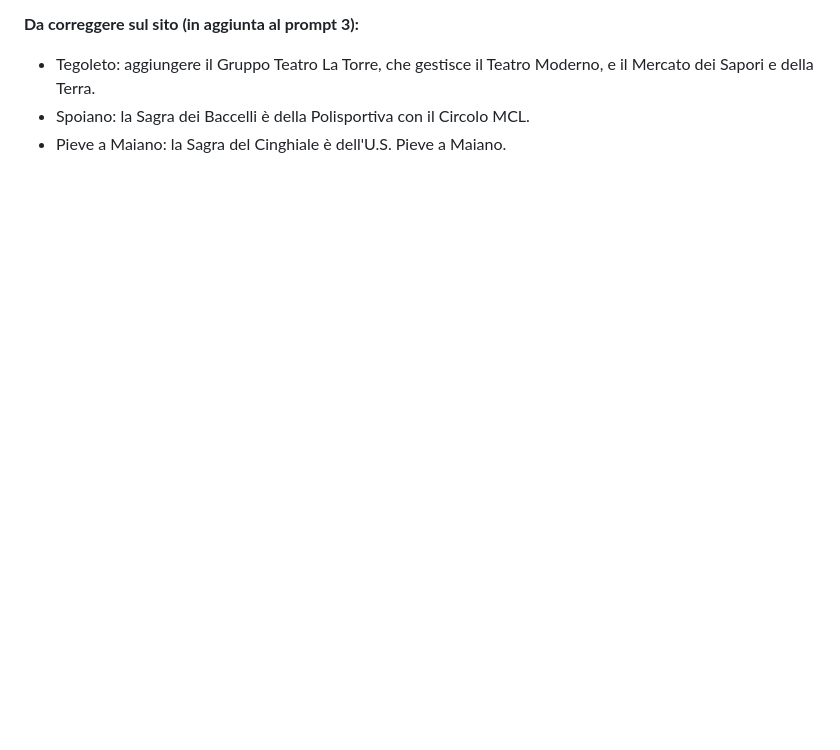
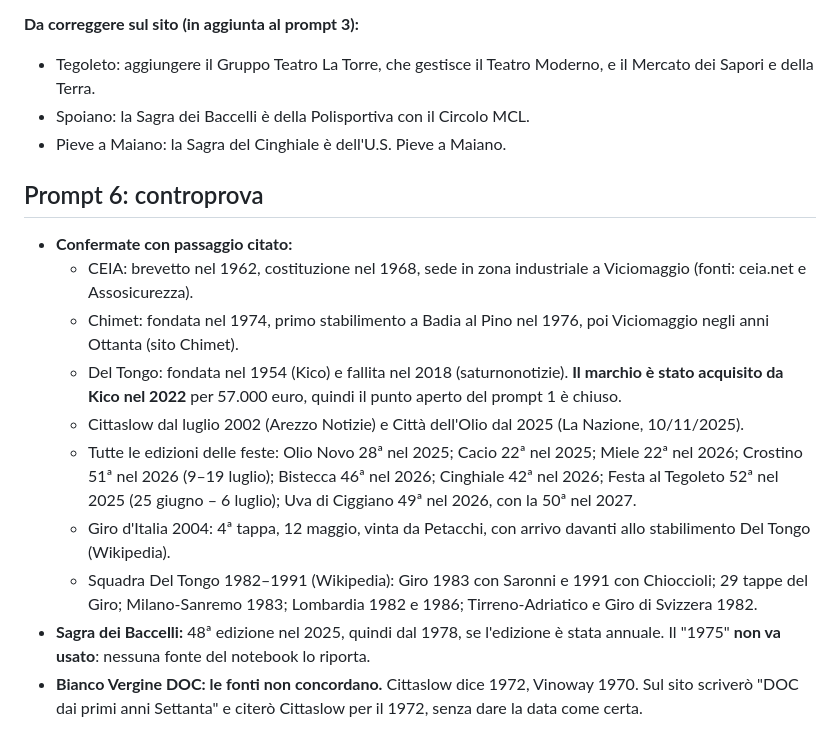
Before and after one commit to fabriziomartini/civitella-in-pillole, a Markdown page: ricerca/notebook3-log.md, the part around the change. Rendered like a GitHub page; blank space fills up the shorter version.

Commit message:
Registro notebook 3: prompt 6 (controprova)
Co-Authored-By: Claude Opus 5.5 <noreply@anthropic.com>
Claude-Session: https://claude.ai/code/session_01N2r2xFWRzMmLaN7zSKN2ii

```diff
--- a/ricerca/notebook3-log.md
+++ b/ricerca/notebook3-log.md
@@ -148,3 +148,15 @@ Fonti principali: elenco RUNTS (20 enti), lettera della Consulta dello Sport (11
 - Tegoleto: aggiungere il Gruppo Teatro La Torre, che gestisce il Teatro Moderno, e il Mercato dei Sapori e della Terra.
 - Spoiano: la Sagra dei Baccelli è della Polisportiva con il Circolo MCL.
 - Pieve a Maiano: la Sagra del Cinghiale è dell'U.S. Pieve a Maiano.
+
+## Prompt 6: controprova
+- **Confermate con passaggio citato:**
+  - CEIA: brevetto nel 1962, costituzione nel 1968, sede in zona industriale a Viciomaggio (fonti: ceia.net e Assosicurezza).
+  - Chimet: fondata nel 1974, primo stabilimento a Badia al Pino nel 1976, poi Viciomaggio negli anni Ottanta (sito Chimet).
+  - Del Tongo: fondata nel 1954 (Kico) e fallita nel 2018 (saturnonotizie). **Il marchio è stato acquisito da Kico nel 2022** per 57.000 euro, quindi il punto aperto del prompt 1 è chiuso.
+  - Cittaslow dal luglio 2002 (Arezzo Notizie) e Città dell'Olio dal 2025 (La Nazione, 10/11/2025).
+  - Tutte le edizioni delle feste: Olio Novo 28ª nel 2025; Cacio 22ª nel 2025; Miele 22ª nel 2026; Crostino 51ª nel 2026 (9–19 luglio); Bistecca 46ª nel 2026; Cinghiale 42ª nel 2026; Festa al Tegoleto 52ª nel 2025 (25 giugno – 6 luglio); Uva di Ciggiano 49ª nel 2026, con la 50ª nel 2027.
+  - Giro d'Italia 2004: 4ª tappa, 12 maggio, vinta da Petacchi, con arrivo davanti allo stabilimento Del Tongo (Wikipedia).
+  - Squadra Del Tongo 1982–1991 (Wikipedia): Giro 1983 con Saronni e 1991 con Chioccioli; 29 tappe del Giro; Milano-Sanremo 1983; Lombardia 1982 e 1986; Tirreno-Adriatico e Giro di Svizzera 1982.
+- **Sagra dei Baccelli:** 48ª edizione nel 2025, quindi dal 1978, se l'edizione è stata annuale. Il "1975" **non va usato**: nessuna fonte del notebook lo riporta.
+- **Bianco Vergine DOC: le fonti non concordano.** Cittaslow dice 1972, Vinoway 1970. Sul sito scriverò "DOC dai primi anni Settanta" e citerò Cittaslow per il 1972, senza dare la data come certa.
```
